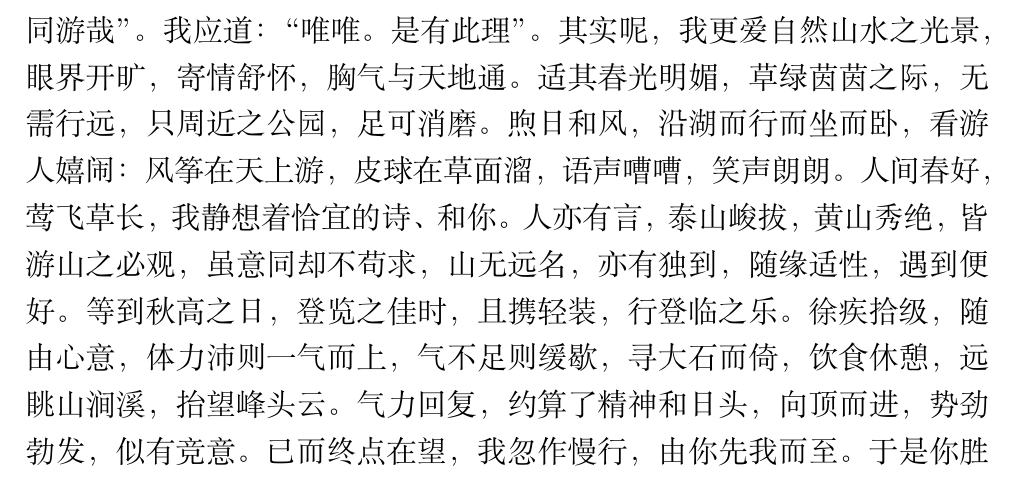
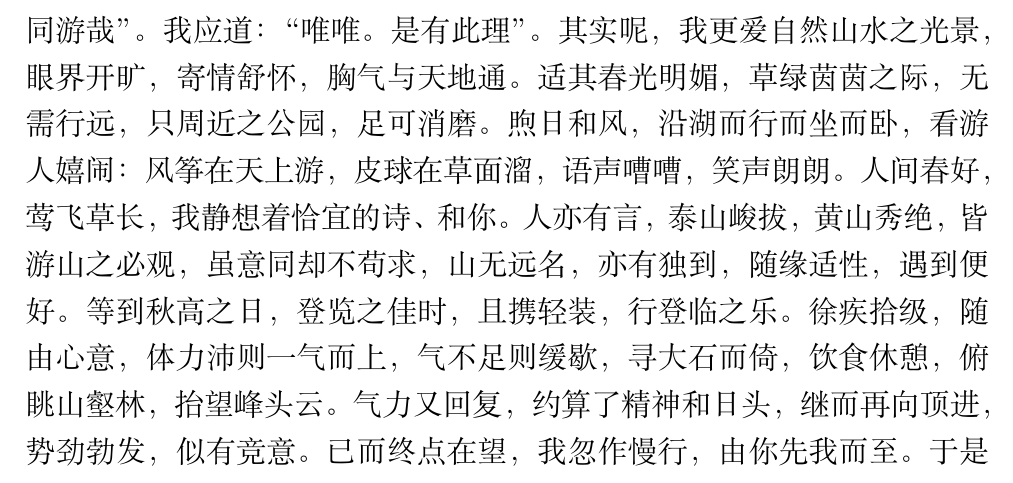
Before and after one commit to lzh10/confiding, a LaTeX document (letter.tex, which reads chapter01/07.tex): part of page 16 of 16, cut so that both start at the same text. Compiled offline with XeLaTeX; a missing font is replaced by an installed copy or a similar font.

Commit message:
第七篇略修

```diff
--- a/chapter01/07.tex
+++ b/chapter01/07.tex
@@ -32,8 +32,8 @@
         今亲身一睹，意趣相得，可不偿愿，况与我同游哉”。我应道：“唯唯。是有此理”。其实呢，我更爱自然山水之光景，眼界开旷，寄情舒怀，胸气与天地通。
         适其春光明媚，草绿茵茵之际，无需行远，只周近之公园，足可消磨。煦日和风，沿湖而行而坐而卧，看游人嬉闹：风筝在天上游，皮球在草面溜，语声嘈嘈，笑声朗朗。
         人间春好，莺飞草长，我静想着恰宜的诗、和你。人亦有言，泰山峻拔，黄山秀绝，皆游山之必观，虽意同却不苟求，山无远名，亦有独到，随缘适性，遇到便好。
-        等到秋高之日，登览之佳时，且携轻装，行登临之乐。徐疾拾级，随由心意，体力沛则一气而上，气不足则缓歇，寻大石而倚，饮食休憩，远眺山涧溪，抬望峰头云。
-        气力回复，约算了精神和日头，向顶而进，势劲勃发，似有竞意。已而终点在望，我忽作慢行，由你先我而至。于是你胜而骄，我赞而服，反又不甘，共许泰岳日出之约。
+        等到秋高之日，登览之佳时，且携轻装，行登临之乐。徐疾拾级，随由心意，体力沛则一气而上，气不足则缓歇，寻大石而倚，饮食休憩，俯眺山壑林，抬望峰头云。
+        气力又回复，约算了精神和日头，继而再向顶进，势劲勃发，似有竞意。已而终点在望，我忽作慢行，由你先我而至。于是你胜而骄，我赞而服，反又不甘，共许泰岳日出之约。
 
         \hspace*{2em} 美梦啊，虚枉弥散、四飘，尽向无际处去，无际处更有无尽的虚空。充不满想望的庞芜，美梦得成亦空虚。我借由你而做了一场捕风的梦，望你见谅。
     }
```
Also changed, not shown: letter.pdf, chapter01/07.tex (2 more changed lines).
